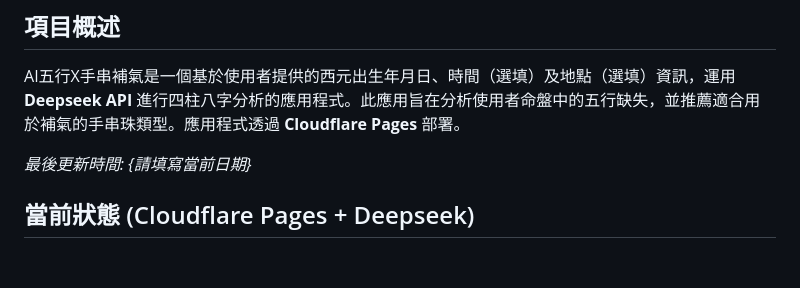
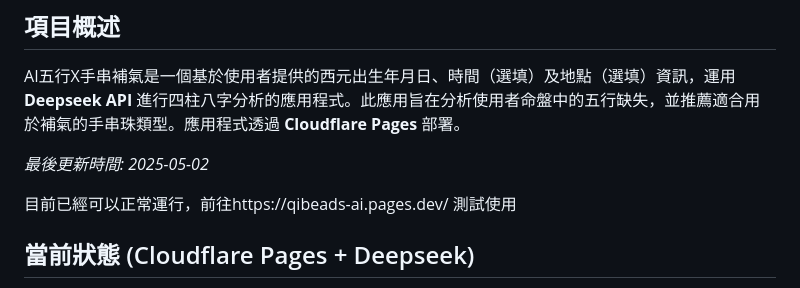
Before and after one commit to LIUXVuse/HexAI, a Markdown page: readme.md, the part around the change. GitHub-like rendering; blank space fills up the shorter version.

Commit message:
更新 readme.md，修正最後更新時間為 2025-05-02，並新增應用程式運行狀態及測試連結。

```diff
--- a/readme.md
+++ b/readme.md
@@ -4,7 +4,9 @@
 
 AI五行X手串補氣是一個基於使用者提供的西元出生年月日、時間（選填）及地點（選填）資訊，運用 **Deepseek API** 進行四柱八字分析的應用程式。此應用旨在分析使用者命盤中的五行缺失，並推薦適合用於補氣的手串珠類型。應用程式透過 **Cloudflare Pages** 部署。
 
-*最後更新時間: {請填寫當前日期}*
+*最後更新時間: 2025-05-02*
+
+目前已經可以正常運行，前往https://qibeads-ai.pages.dev/ 測試使用
 
 ## 當前狀態 (Cloudflare Pages + Deepseek)
 
```
